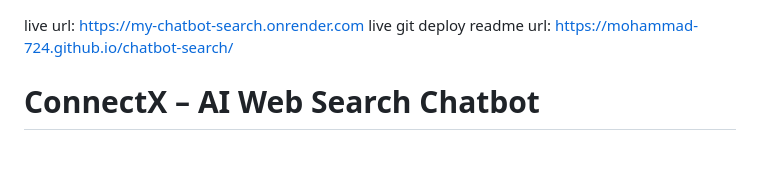
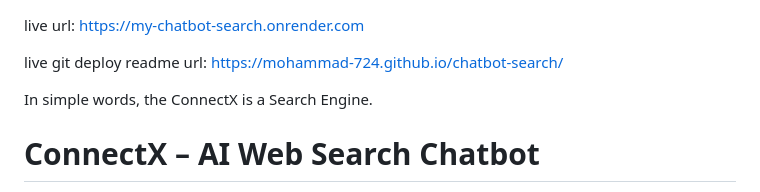
Before and after one commit to mohammad-724/chatbot-search, a Markdown page: README.md, the part around the change. GitHub-like rendering; blank space fills up the shorter version.

```diff
--- a/README.md
+++ b/README.md
@@ -1,5 +1,11 @@
 live url: https://my-chatbot-search.onrender.com
+
+
 live git deploy readme url: https://mohammad-724.github.io/chatbot-search/
+
+
+In simple words, the ConnectX is a Search Engine.
+
 
 # ConnectX – AI Web Search Chatbot
 
```
